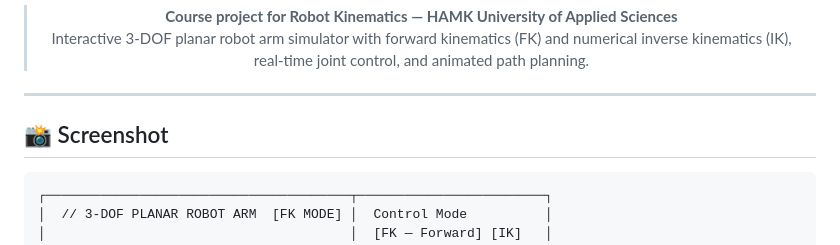
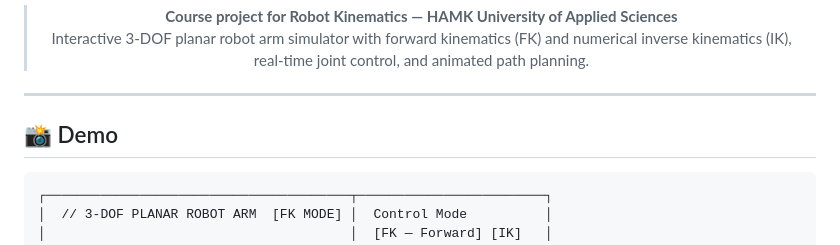
Before and after one commit to sazzadmahfuz/robot-kinematics-viz, a Markdown page: README.md, the part around the change. Drawn GitHub-style.

Commit message:
Rename section from 'Screenshot' to 'Demo'

````diff
--- a/README.md
+++ b/README.md
@@ -14,7 +14,7 @@
 
 ---
 
-## 📸 Screenshot
+## 📸 Demo
 
 ```
 ┌───────────────────────────────────────┬────────────────────────┐
````
